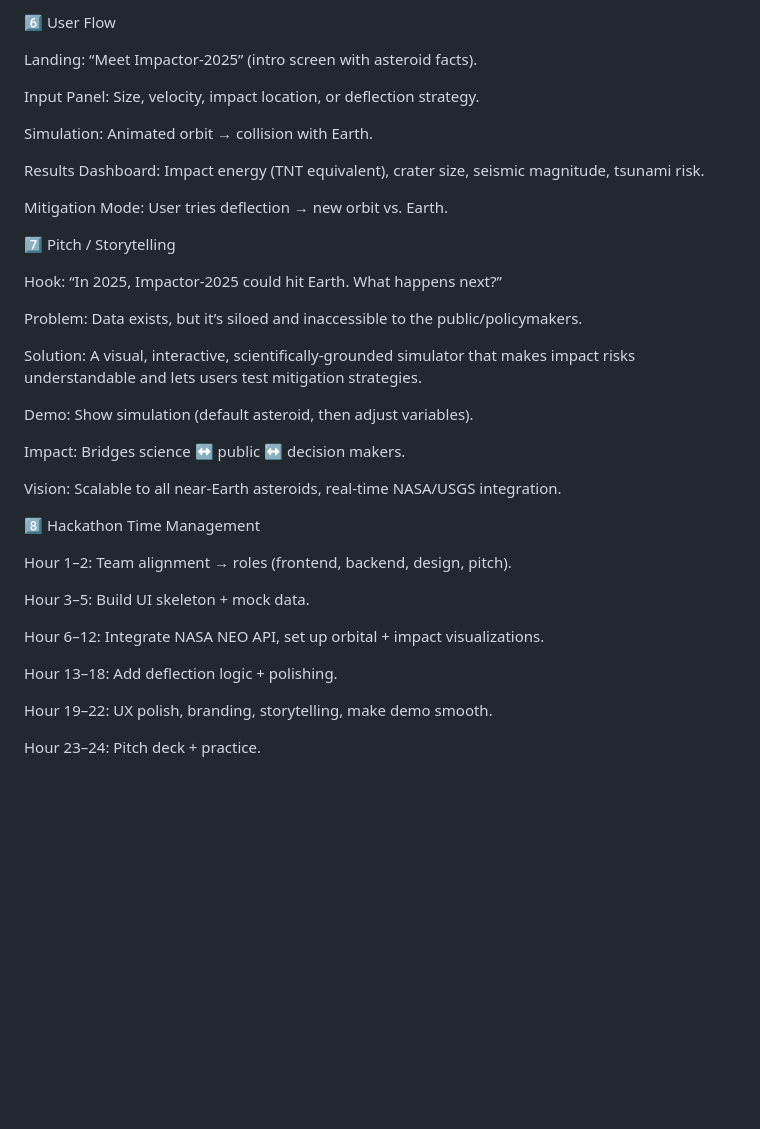
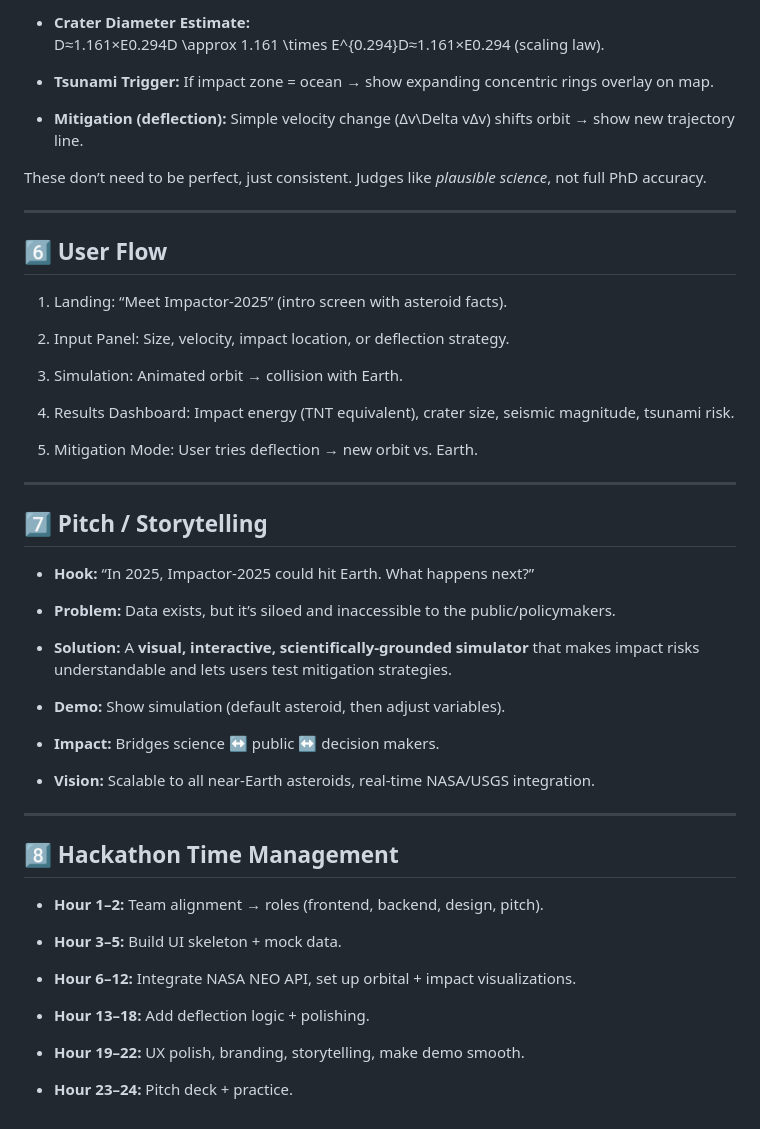
Before and after one commit to leejiaq/Deja-NASA-Space-Apps-Challenge-2025, a Markdown page: Basic outline (from chatgpt).md, the part around the change printed below. Drawn GitHub-style; blank space fills up the shorter version.

```diff
--- a/Basic outline (from chatgpt).md
+++ b/Basic outline (from chatgpt).md
@@ -134,40 +98,58 @@ These don’t need to be perfect, just consistent. Judges like plausible science
 
-6️⃣ User Flow
+- **Crater Diameter Estimate:**
+    D≈1.161×E0.294D \approx 1.161 \times E^{0.294}D≈1.161×E0.294 (scaling law).
 
-Landing: “Meet Impactor-2025” (intro screen with asteroid facts).
+- **Tsunami Trigger:** If impact zone = ocean → show expanding concentric rings overlay on map.
 
-Input Panel: Size, velocity, impact location, or deflection strategy.
+- **Mitigation (deflection):** Simple velocity change (Δv\Delta vΔv) shifts orbit → show new trajectory line.
 
-Simulation: Animated orbit → collision with Earth.
 
-Results Dashboard: Impact energy (TNT equivalent), crater size, seismic magnitude, tsunami risk.
+These don’t need to be perfect, just consistent. Judges like _plausible science_, not full PhD accuracy.
 
-Mitigation Mode: User tries deflection → new orbit vs. Earth.
+---
 
-7️⃣ Pitch / Storytelling
+## 6️⃣ User Flow
 
-Hook: “In 2025, Impactor-2025 could hit Earth. What happens next?”
+1. Landing: “Meet Impactor-2025” (intro screen with asteroid facts).
 
-Problem: Data exists, but it’s siloed and inaccessible to the public/policymakers.
+2. Input Panel: Size, velocity, impact location, or deflection strategy.
 
-Solution: A visual, interactive, scientifically-grounded simulator that makes impact risks understandable and lets users test mitigation strategies.
+3. Simulation: Animated orbit → collision with Earth.
 
-Demo: Show simulation (default asteroid, then adjust variables).
+4. Results Dashboard: Impact energy (TNT equivalent), crater size, seismic magnitude, tsunami risk.
 
-Impact: Bridges science ↔ public ↔ decision makers.
+5. Mitigation Mode: User tries deflection → new orbit vs. Earth.
 
-Vision: Scalable to all near-Earth asteroids, real-time NASA/USGS integration.
 
-8️⃣ Hackathon Time Management
+---
 
-Hour 1–2: Team alignment → roles (frontend, backend, design, pitch).
+## 7️⃣ Pitch / Storytelling
 
-Hour 3–5: Build UI skeleton + mock data.
+- **Hook:** “In 2025, Impactor-2025 could hit Earth. What happens next?”
 
-Hour 6–12: Integrate NASA NEO API, set up orbital + impact visualizations.
+- **Problem:** Data exists, but it’s siloed and inaccessible to the public/policymakers.
 
-Hour 13–18: Add deflection logic + polishing.
+- **Solution:** A **visual, interactive, scientifically-grounded simulator** that makes impact risks understandable and lets users test mitigation strategies.
 
-Hour 19–22: UX polish, branding, storytelling, make demo smooth.
+- **Demo:** Show simulation (default asteroid, then adjust variables).
 
-Hour 23–24: Pitch deck + practice.
+- **Impact:** Bridges science ↔ public ↔ decision makers.
+
+- **Vision:** Scalable to all near-Earth asteroids, real-time NASA/USGS integration.
+
+
+---
+
+## 8️⃣ Hackathon Time Management
+
+- **Hour 1–2:** Team alignment → roles (frontend, backend, design, pitch).
+
+- **Hour 3–5:** Build UI skeleton + mock data.
+
+- **Hour 6–12:** Integrate NASA NEO API, set up orbital + impact visualizations.
+
+- **Hour 13–18:** Add deflection logic + polishing.
+
+- **Hour 19–22:** UX polish, branding, storytelling, make demo smooth.
+
+- **Hour 23–24:** Pitch deck + practice.
```
Also changed, not shown: other parts of Basic outline (from chatgpt).md (+49 -85 lines).
